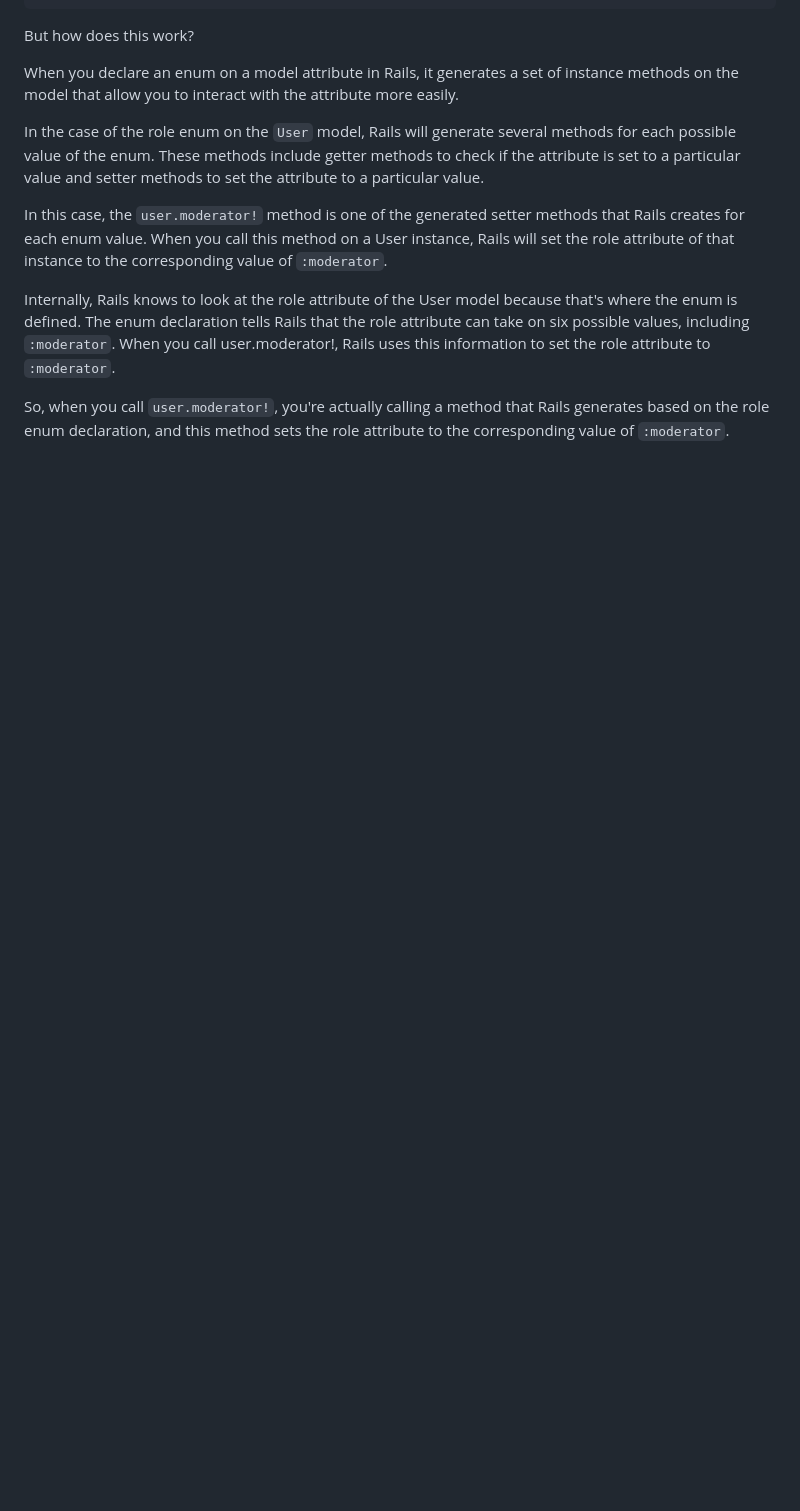
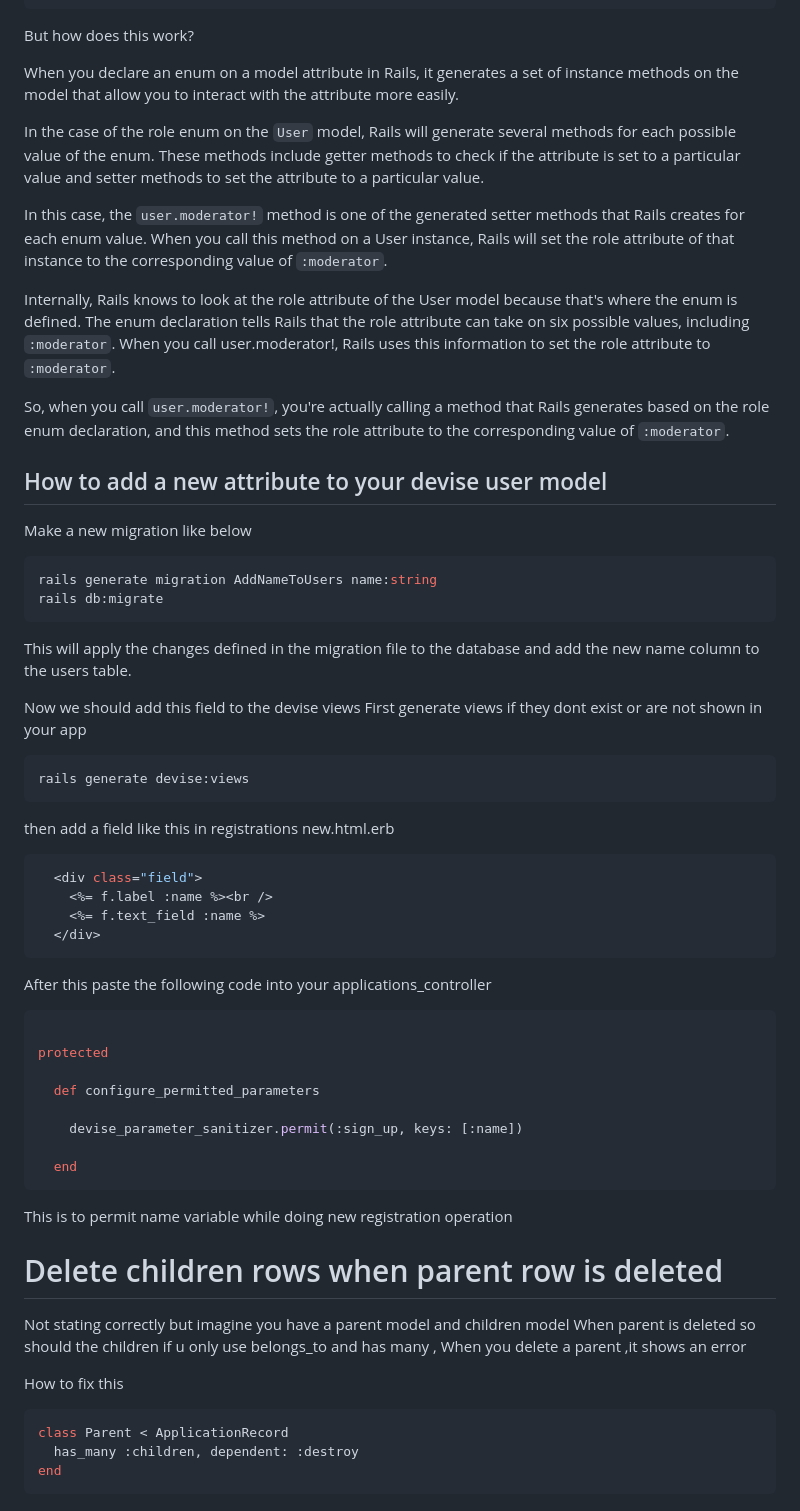
Before and after one commit to meamalpb/TheOdinProject, a Markdown page: Rails path/Notes.md, the part around the change. Rendered like a GitHub page; blank space fills up the shorter version.

Commit message:
foriegn key dependency

````diff
--- a/Rails path/Notes.md
+++ b/Rails path/Notes.md
@@ -422,3 +422,55 @@ In this case, the `user.moderator!` method is one of the generated setter method
 Internally, Rails knows to look at the role attribute of the User model because that's where the enum is defined. The enum declaration tells Rails that the role attribute can take on six possible values, including `:moderator`. When you call user.moderator!, Rails uses this information to set the role attribute to `:moderator`.
 
 So, when you call `user.moderator!`, you're actually calling a method that Rails generates based on the role enum declaration, and this method sets the role attribute to the corresponding value of `:moderator`.
+
+## How to add a new attribute to your devise user model
+
+Make a new migration like below
+
+```rb
+rails generate migration AddNameToUsers name:string
+rails db:migrate
+```
+This will apply the changes defined in the migration file to the database and add the new name column to the users table.
+
+Now we should add this field to the devise views
+First generate views if they dont exist or are not shown in your app
+
+```rb
+rails generate devise:views
+```
+then add a field like this in registrations new.html.erb
+```rb
+  <div class="field">
+    <%= f.label :name %><br />
+    <%= f.text_field :name %>
+  </div>
+```
+
+After this paste the following code into your applications_controller
+
+```rb
+
+protected
+
+  def configure_permitted_parameters
+
+    devise_parameter_sanitizer.permit(:sign_up, keys: [:name])
+
+  end
+```
+This is to permit name variable while doing new registration operation
+
+# Delete children rows when parent row is deleted
+
+Not stating correctly but imagine you have a parent model and children model
+When parent is deleted so should the children
+if u only use belongs_to and has many ,
+When you delete a parent ,it shows an error
+
+How to fix this
+```rb
+class Parent < ApplicationRecord
+  has_many :children, dependent: :destroy
+end
+```
````
